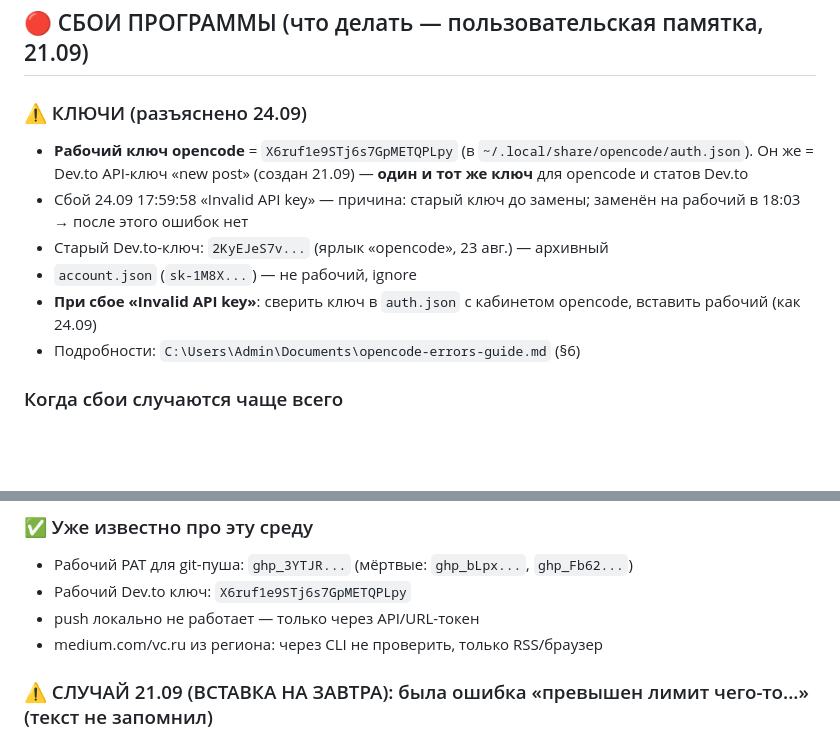
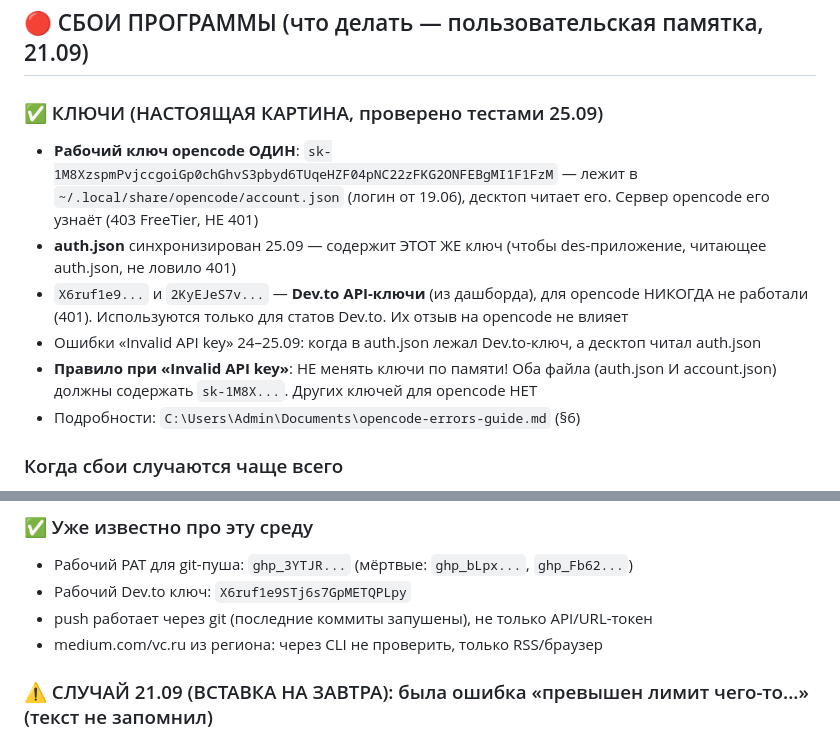
Before and after one commit to uriy-as/site, a Markdown page: AGENTS.md, 2 parts joined by grey strips. Rendered like a GitHub page; blank space fills up the shorter version.

Commit message:
AGENTS.md: true key picture 25.09 (sk-1M8X is the one working key, Dev.to keys are not for opencode)

```diff
--- a/AGENTS.md
+++ b/AGENTS.md
@@ -437,12 +437,12 @@
 
 ## 🔴 СБОИ ПРОГРАММЫ (что делать — пользовательская памятка, 21.09)
 
-### ⚠️ КЛЮЧИ (разъяснено 24.09)
-- **Рабочий ключ opencode** = `X6ruf1e9STj6s7GpMETQPLpy` (в `~/.local/share/opencode/auth.json`). Он же = Dev.to API-ключ «new post» (создан 21.09) — **один и тот же ключ** для opencode и статов Dev.to
-- Сбой 24.09 17:59:58 «Invalid API key» — причина: старый ключ до замены; заменён на рабочий в 18:03 → после этого ошибок нет
-- Старый Dev.to-ключ: `2KyEJeS7v...` (ярлык «opencode», 23 авг.) — архивный
-- `account.json` (`sk-1M8X...`) — не рабочий, ignore
-- **При сбое «Invalid API key»**: сверить ключ в `auth.json` с кабинетом opencode, вставить рабочий (как 24.09)
+### ✅ КЛЮЧИ (НАСТОЯЩАЯ КАРТИНА, проверено тестами 25.09)
+- **Рабочий ключ opencode ОДИН**: `sk-1M8XzspmPvjccgoiGp0chGhvS3pbyd6TUqeHZF04pNC22zFKG2ONFEBgMI1F1FzM` — лежит в `~/.local/share/opencode/account.json` (логин от 19.06), десктоп читает его. Сервер opencode его узнаёт (403 FreeTier, НЕ 401)
+- **auth.json** синхронизирован 25.09 — содержит ЭТОТ ЖЕ ключ (чтобы des-приложение, читающее auth.json, не ловило 401)
+- `X6ruf1e9...` и `2KyEJeS7v...` — **Dev.to API-ключи** (из дашборда), для opencode НИКОГДА не работали (401). Используются только для статов Dev.to. Их отзыв на opencode не влияет
+- Ошибки «Invalid API key» 24–25.09: когда в auth.json лежал Dev.to-ключ, а десктоп читал auth.json
+- **Правило при «Invalid API key»**: НЕ менять ключи по памяти! Оба файла (auth.json И account.json) должны содержать `sk-1M8X...`. Других ключей для opencode НЕТ
 - Подробности: `C:\Users\Admin\Documents\opencode-errors-guide.md` (§6)
 
 ### Когда сбои случаются чаще всего
@@ -466,7 +466,7 @@
 ### ✅ Уже известно про эту среду
 - Рабочий PAT для git-пуша: `ghp_3YTJR...` (мёртвые: `ghp_bLpx...`, `ghp_Fb62...`)
 - Рабочий Dev.to ключ: `X6ruf1e9STj6s7GpMETQPLpy`
-- push локально не работает — только через API/URL-токен
+- push работает через git (последние коммиты запушены), не только API/URL-токен
 - medium.com/vc.ru из региона: через CLI не проверить, только RSS/браузер
 
 ### ⚠️ СЛУЧАЙ 21.09 (ВСТАВКА НА ЗАВТРА): была ошибка «превышен лимит чего-то...» (текст не запомнил)
```
